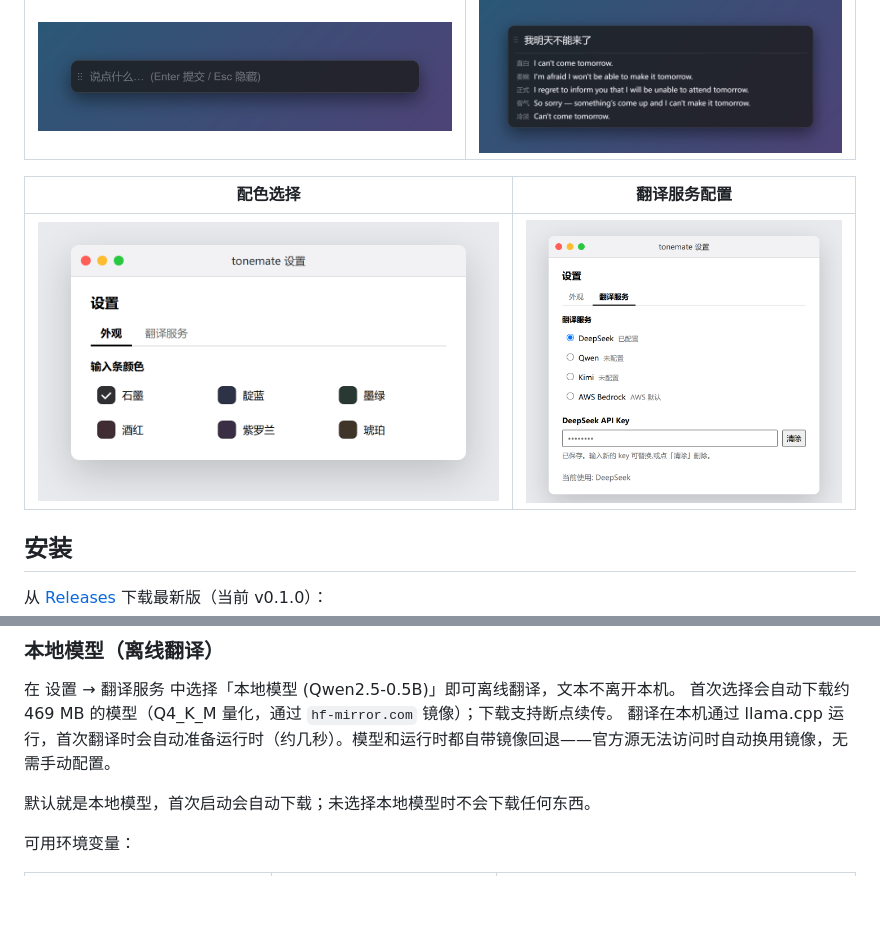
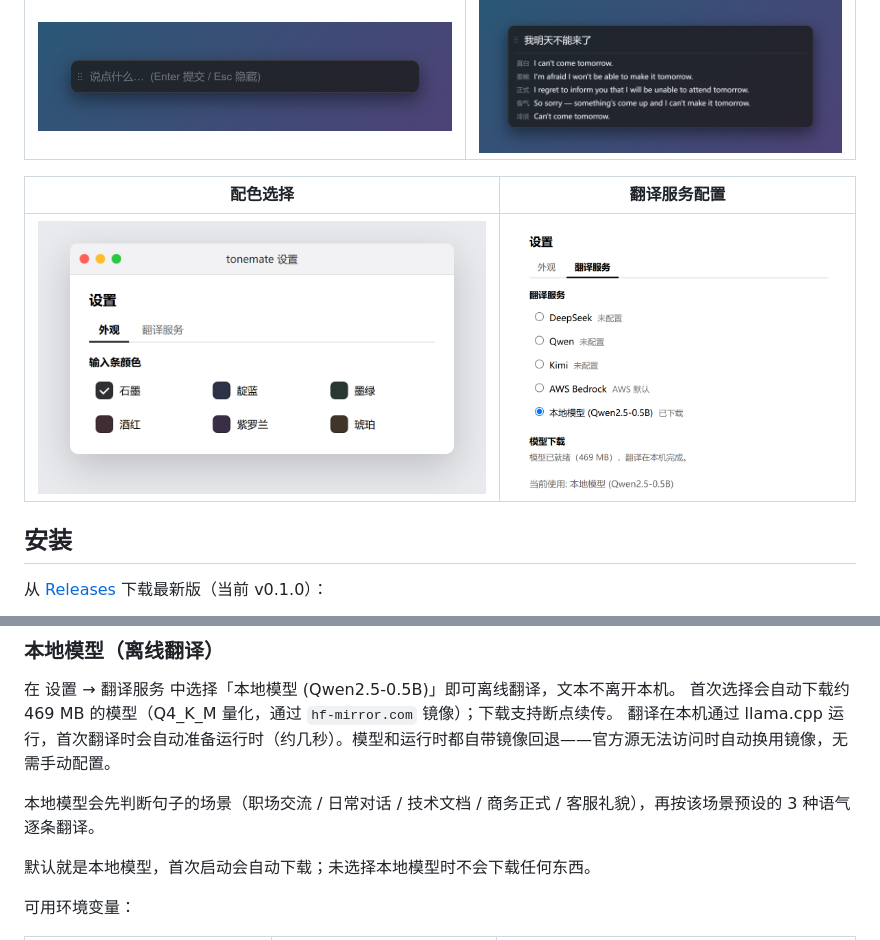
Before and after one commit to shlouai/tonemate, a Markdown page: README.md, 2 parts joined by grey strips. GitHub-like rendering; pictures changed too: assets/screenshots/4-provider.png; blank space fills up the shorter version.

```diff
--- a/README.md
+++ b/README.md
@@ -105,6 +105,8 @@ tonemate 默认使用**本地模型（离线翻译）**；你也可以在设置
 首次选择会自动下载约 469 MB 的模型（Q4_K_M 量化，通过 `hf-mirror.com` 镜像）；下载支持断点续传。
 翻译在本机通过 llama.cpp 运行，首次翻译时会自动准备运行时（约几秒）。模型和运行时都自带镜像回退——官方源无法访问时自动换用镜像，无需手动配置。
 
+本地模型会先判断句子的场景（职场交流 / 日常对话 / 技术文档 / 商务正式 / 客服礼貌），再按该场景预设的 3 种语气逐条翻译。
+
 默认就是本地模型，首次启动会自动下载；未选择本地模型时不会下载任何东西。
 
 可用环境变量：
```
Also changed, not shown: README.en.md (+2 -0 lines).
